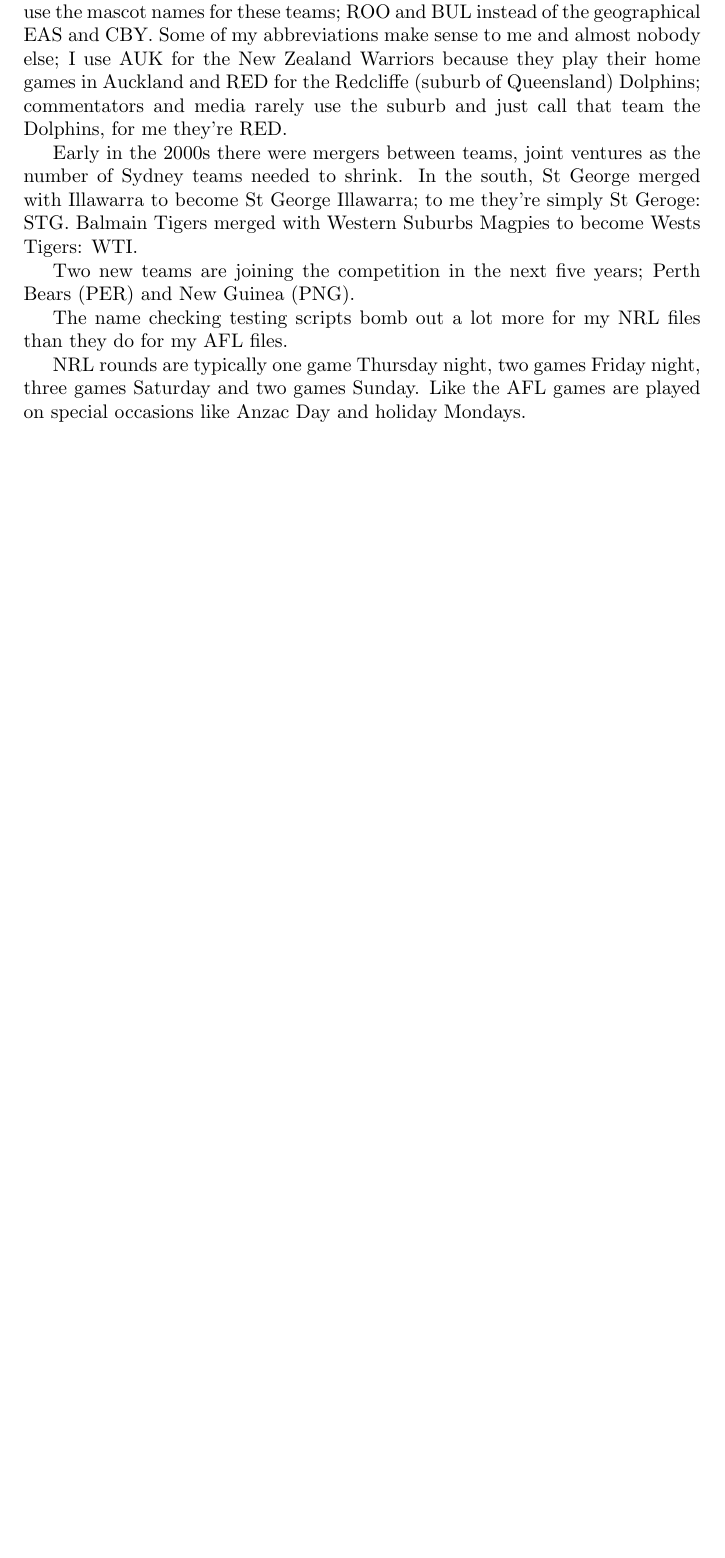
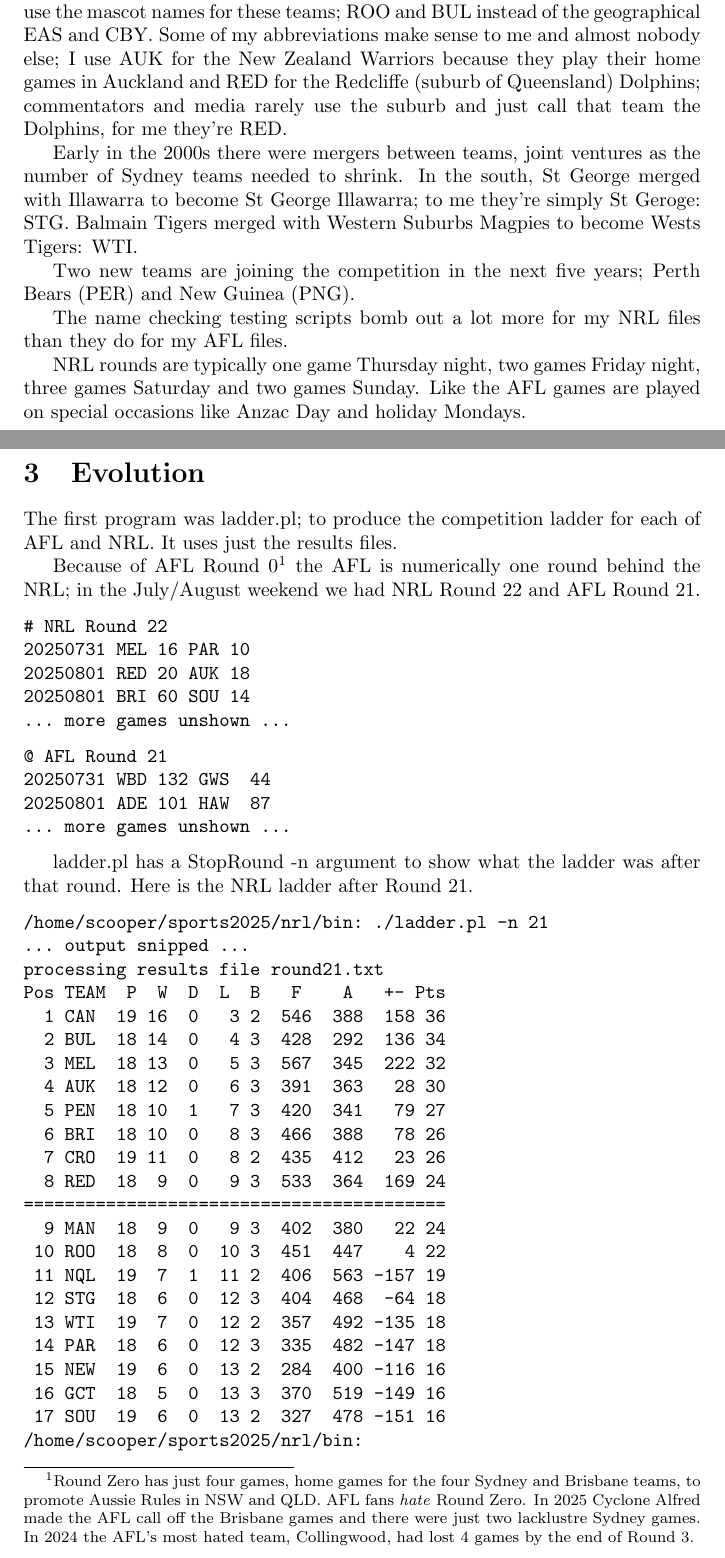
Before and after one commit to stucooper/sports2025, a LaTeX document (talk/sports2025.tex): part of page 2 of 2 before the commit and two parts of pages 2 and 3 of 3 after it, the two joined at a grey line, cut so that both start at the same text, the shorter picture padded with empty space. Compiled offline with pdfLaTeX.

Commit message:
Section 3: Evolution, with ladder.pl

```diff
--- a/talk/sports2025.tex
+++ b/talk/sports2025.tex
@@ -107,4 +107,62 @@
 night, three games Saturday and two games Sunday. Like the AFL games
 are played on special occasions like Anzac Day and holiday Mondays.
 
+\section{Evolution}
+
+The first program was ladder.pl; to produce the competition ladder for
+each of AFL and NRL. It uses just the results files.
+
+Because of AFL Round 0\footnote{Round Zero has just four games, home
+games for the four Sydney and Brisbane teams, to promote
+Aussie Rules in NSW and QLD.  AFL fans \emph{hate}
+Round Zero. In 2025 Cyclone Alfred made the AFL call off the
+Brisbane games and there were just two lacklustre Sydney games.
+In 2024 the AFL's most hated team, Collingwood, had lost 4 games by
+the end of Round 3.} the AFL is numerically one round behind the NRL;
+in the July/August weekend we had NRL Round 22 and AFL Round 21.
+
+\begin{verbatim}
+# NRL Round 22
+20250731 MEL 16 PAR 10
+20250801 RED 20 AUK 18
+20250801 BRI 60 SOU 14
+... more games unshown ...
+\end{verbatim}
+
+\begin{verbatim}
+@ AFL Round 21
+20250731 WBD 132 GWS  44
+20250801 ADE 101 HAW  87
+... more games unshown ...
+\end{verbatim}
+
+ladder.pl has a StopRound -n argument to show what the ladder was
+after that round. Here is the NRL ladder after Round 21.
+
+\begin{verbatim}
+/home/scooper/sports2025/nrl/bin: ./ladder.pl -n 21
+... output snipped ...
+processing results file round21.txt
+Pos TEAM  P  W  D  L  B   F    A   +- Pts
+  1 CAN  19 16  0   3 2  546  388  158 36
+  2 BUL  18 14  0   4 3  428  292  136 34
+  3 MEL  18 13  0   5 3  567  345  222 32
+  4 AUK  18 12  0   6 3  391  363   28 30
+  5 PEN  18 10  1   7 3  420  341   79 27
+  6 BRI  18 10  0   8 3  466  388   78 26
+  7 CRO  19 11  0   8 2  435  412   23 26
+  8 RED  18  9  0   9 3  533  364  169 24
+=========================================
+  9 MAN  18  9  0   9 3  402  380   22 24
+ 10 ROO  18  8  0  10 3  451  447    4 22
+ 11 NQL  19  7  1  11 2  406  563 -157 19
+ 12 STG  18  6  0  12 3  404  468  -64 18
+ 13 WTI  19  7  0  12 2  357  492 -135 18
+ 14 PAR  18  6  0  12 3  335  482 -147 18
+ 15 NEW  19  6  0  13 2  284  400 -116 16
+ 16 GCT  18  5  0  13 3  370  519 -149 16
+ 17 SOU  19  6  0  13 2  327  478 -151 16
+/home/scooper/sports2025/nrl/bin:
+\end{verbatim}
+
 \end{document}               % End of document.
```
